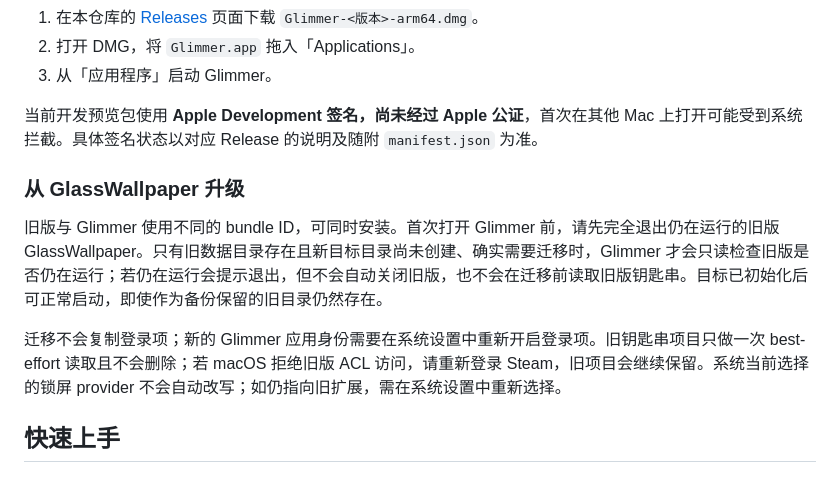
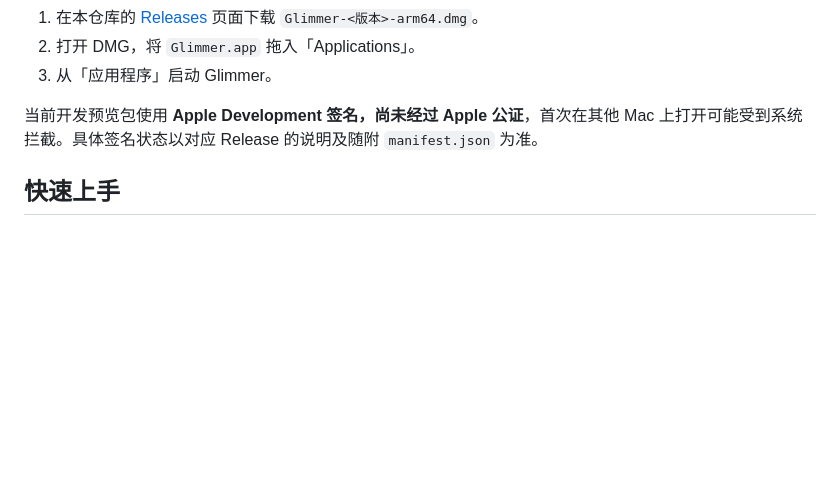
Before and after one commit to BoneInk/Glimmer, a Markdown page: README.md, the part around the change. Drawn GitHub-style; blank space fills up the shorter version.

```diff
--- a/README.md
+++ b/README.md
@@ -32,12 +32,6 @@
 3. 从「应用程序」启动 Glimmer。
 
 当前开发预览包使用 **Apple Development 签名，尚未经过 Apple 公证**，首次在其他 Mac 上打开可能受到系统拦截。具体签名状态以对应 Release 的说明及随附 `manifest.json` 为准。
-
-### 从 GlassWallpaper 升级
-
-旧版与 Glimmer 使用不同的 bundle ID，可同时安装。首次打开 Glimmer 前，请先完全退出仍在运行的旧版 GlassWallpaper。只有旧数据目录存在且新目标目录尚未创建、确实需要迁移时，Glimmer 才会只读检查旧版是否仍在运行；若仍在运行会提示退出，但不会自动关闭旧版，也不会在迁移前读取旧版钥匙串。目标已初始化后可正常启动，即使作为备份保留的旧目录仍然存在。
-
-迁移不会复制登录项；新的 Glimmer 应用身份需要在系统设置中重新开启登录项。旧钥匙串项目只做一次 best-effort 读取且不会删除；若 macOS 拒绝旧版 ACL 访问，请重新登录 Steam，旧项目会继续保留。系统当前选择的锁屏 provider 不会自动改写；如仍指向旧扩展，需在系统设置中重新选择。
 
 ## 快速上手
 
```
Also changed, not shown: README.en.md (+0 -6 lines).
